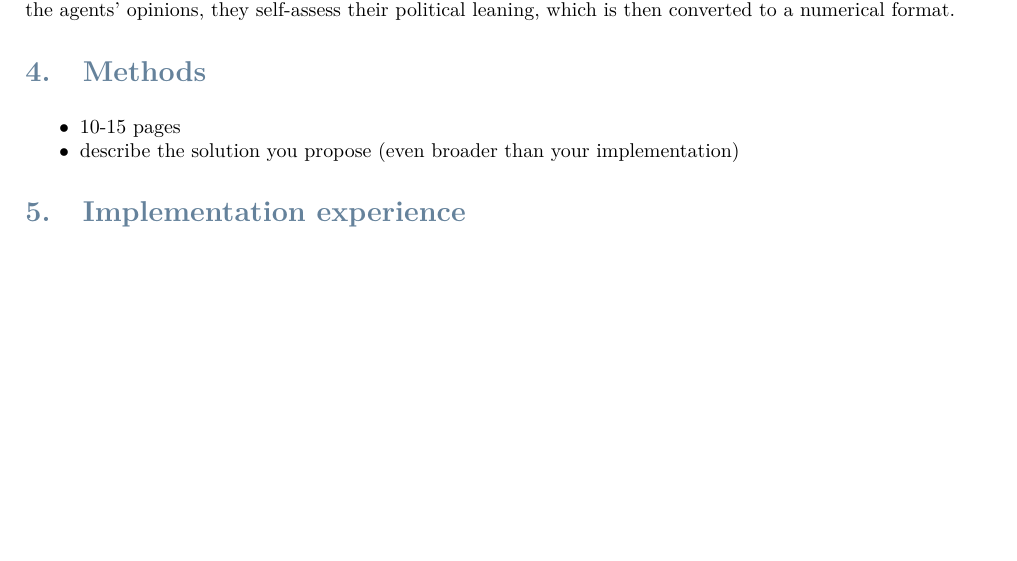
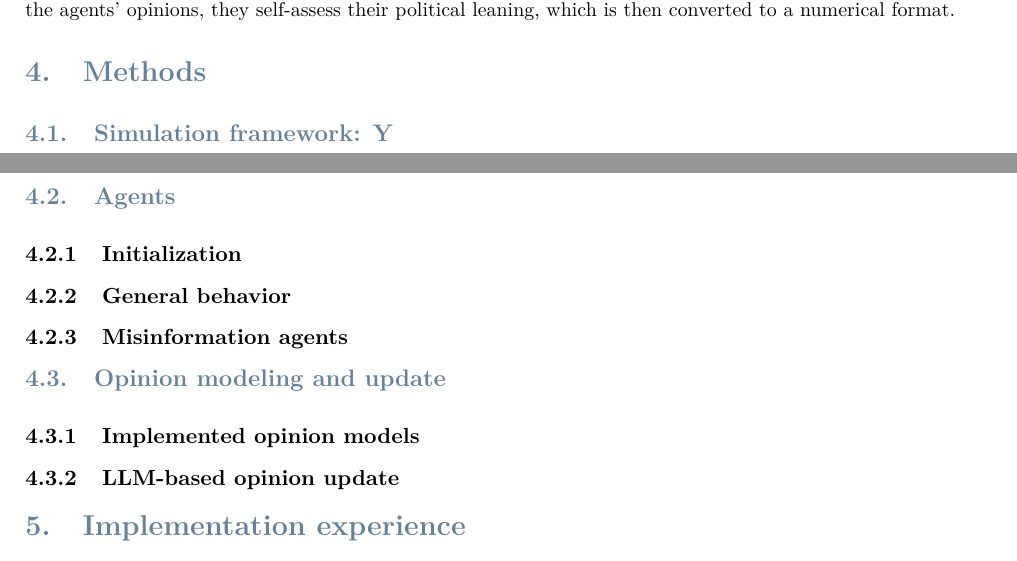
Before and after one commit to elisacomposta/master-thesis, a LaTeX thesis (Thesis.tex, which reads Sections/Methods.tex): part of page 3 of 6 before the commit and two parts of pages 3 and 4 of 7 after it, the two joined at a grey line, cut so that both start at the same text, the shorter picture padded with empty space. Compiled offline with pdfLaTeX.

Commit message:
Add structure to Methods

```diff
--- a/Sections/Methods.tex
+++ b/Sections/Methods.tex
@@ -1,7 +1,27 @@
 \section{Methods}
 \label{sec:methods}
 
-\begin{itemize}
-    \item 10-15 pages
-    \item describe the solution you propose (even broader than your implementation)
-\end{itemize}
+% <intro>
+
+\subsection{Simulation framework: Y}
+% algoritmo di base delle simulazioni - workflow of the simulation
+% content recsys (?)
+
+\subsection{Agents}
+\subsubsection{Initialization}
+% real-data initialization with datasets
+
+\subsubsection{General behavior}
+% possible actions, prompts in appendix
+
+\subsubsection{Misinformation agents}
+% how they produce misinformation and how they differ from normal agents
+% include prompts
+
+\subsection{Opinion modeling and update}
+\subsubsection{Implemented opinion models}
+% include relevant formulas
+
+\subsubsection{LLM-based opinion update}
+% memory, prompts
+% how score is extracted
```
